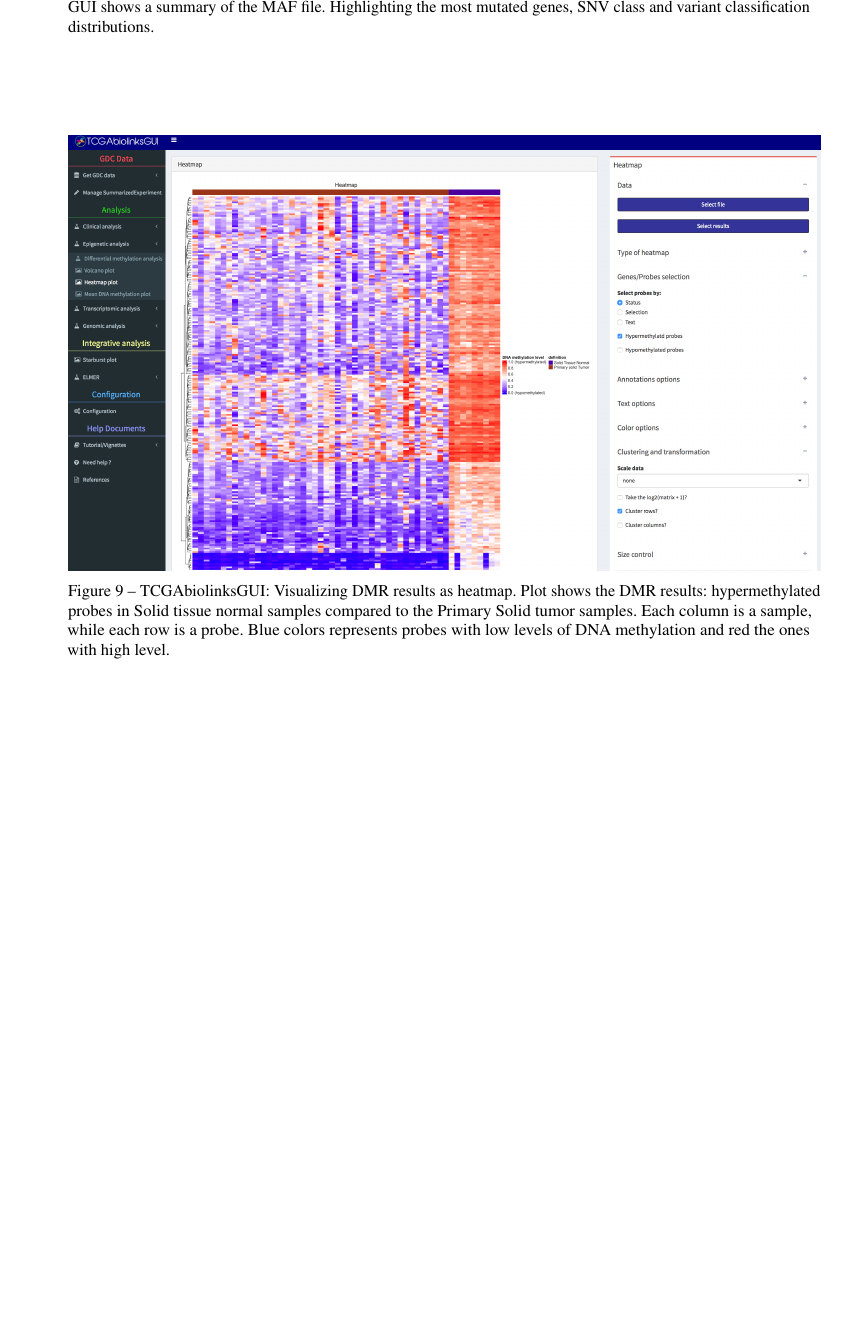
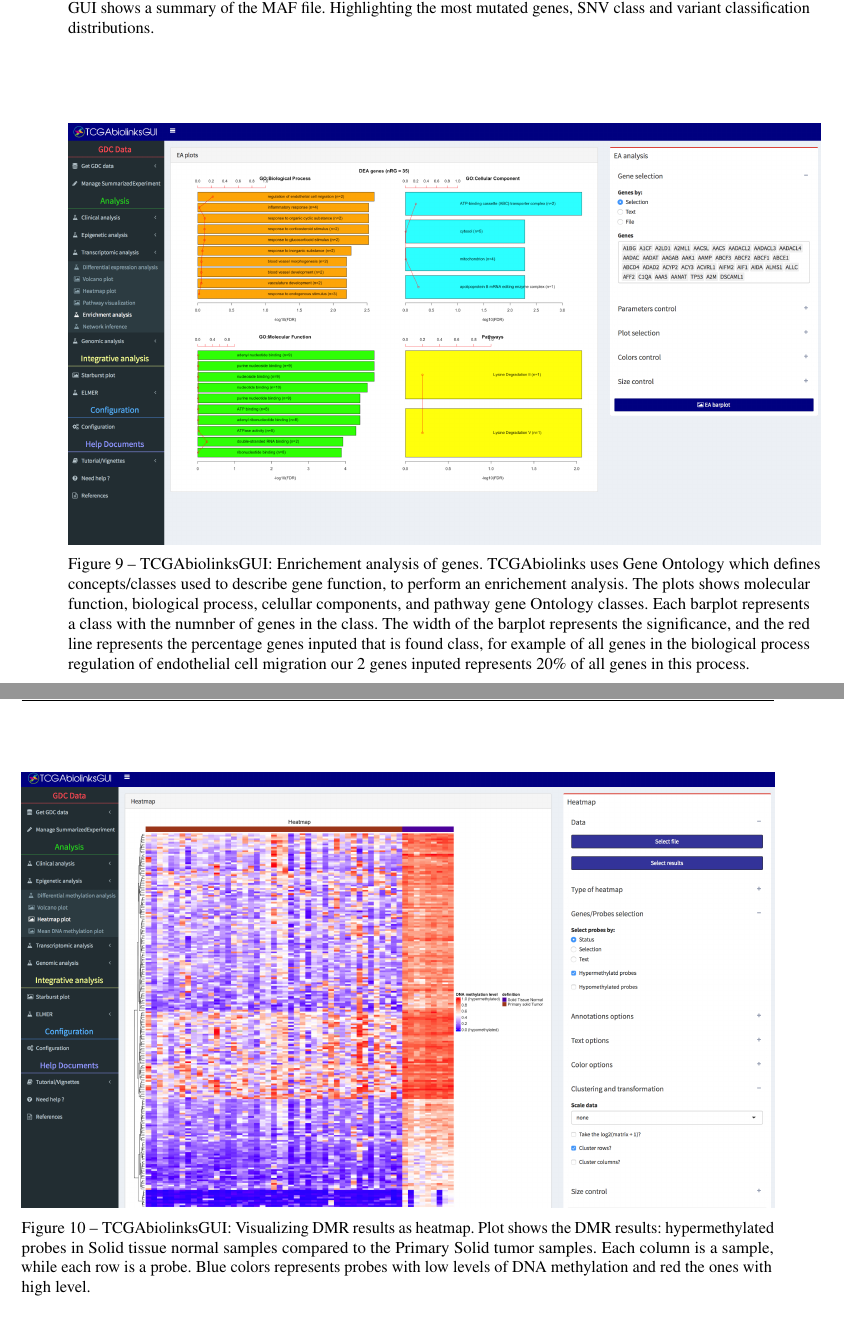
Before and after one commit to tiagochst/Thesis, a LaTeX thesis (thesis.tex, which reads tex/tcgabiolinksgui.tex): part of page 73 of 113 before the commit and two parts of pages 73 and 74 of 113 after it, the two joined at a grey line, cut so that both start at the same text, the shorter picture padded with empty space. Compiled offline with pdfLaTeX.

Commit message:
small fixes

```diff
--- a/tex/tcgabiolinksgui.tex
+++ b/tex/tcgabiolinksgui.tex
@@ -40,6 +40,16 @@
 \caption[TCGAbiolinksGUI: Visualizing mutation summary]{TCGAbiolinksGUI: Visualizing mutation summary. This maftools plot available thought TCGAbiolinksGUI shows a summary of the MAF file. Highlighting the most mutated genes, SNV class and variant classification distributions. }
 \label{fig:maftoools_summary}
 \end{figure}
+
+
+\begin{figure}
+\includegraphics[width=1.0\linewidth]{images/gui_ea.png}
+\caption[TCGAbiolinksGUI: Enrichement analysis of genes]{TCGAbiolinksGUI: Enrichement analysis of genes.
+ TCGAbiolinks uses Gene Ontology which defines concepts/classes used to describe gene function, to perform an enrichement analysis. The plots shows  molecular function, biological process, celullar components, and pathway gene Ontology classes.
+ Each barplot represents a class with the numnber of genes in the class. The width of the barplot represents the significance, and the red line represents the percentage genes inputed that is found class, for example of all genes in the biological process regulation of endothelial cell migration our 2 genes inputed represents 20\% of all genes in this process.}
+\label{fig:gui_ea}
+\end{figure}
+
 
 \begin{figure}
 \includegraphics[width=1.0\linewidth]{images/gui_heatmap.png}
```
Also changed, not shown: images/gui_ea.png (added), tex/tcgabiolinksgui.tex (2 more changed lines), 1 other file.
